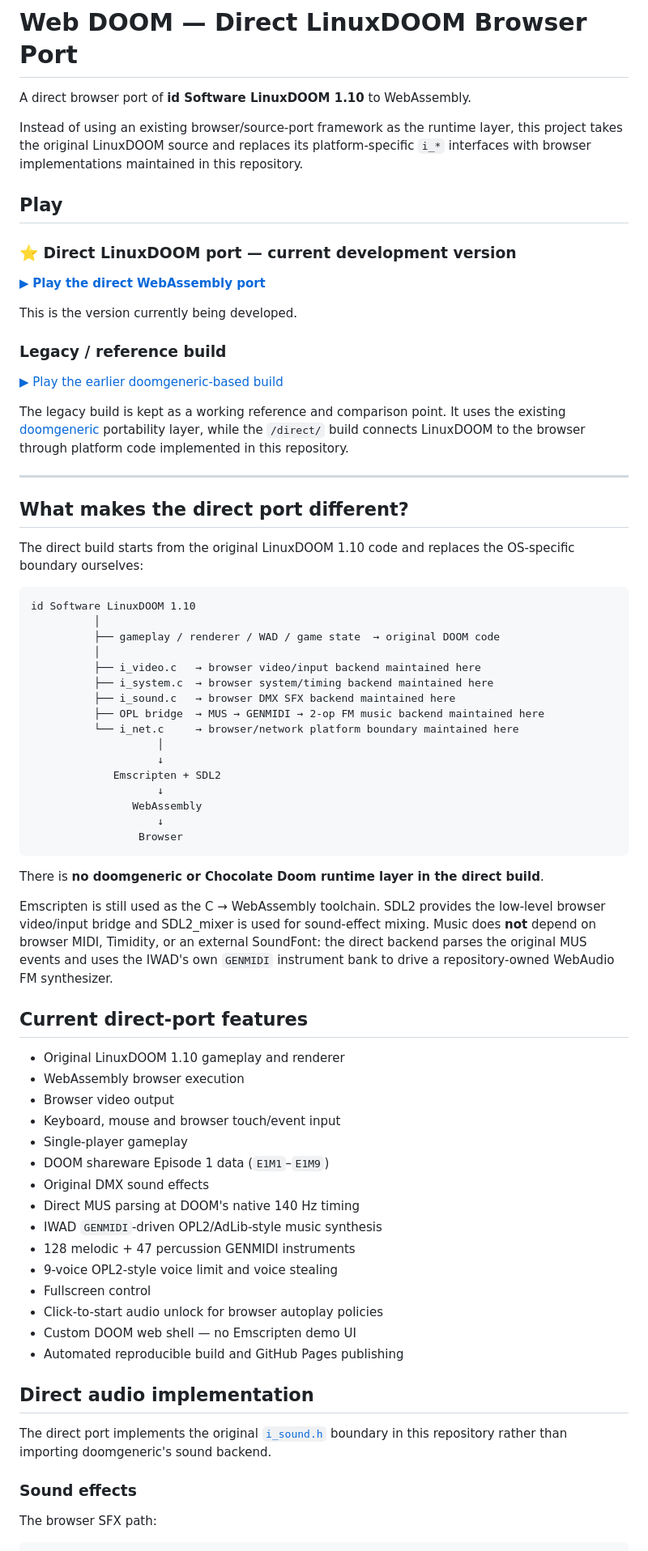
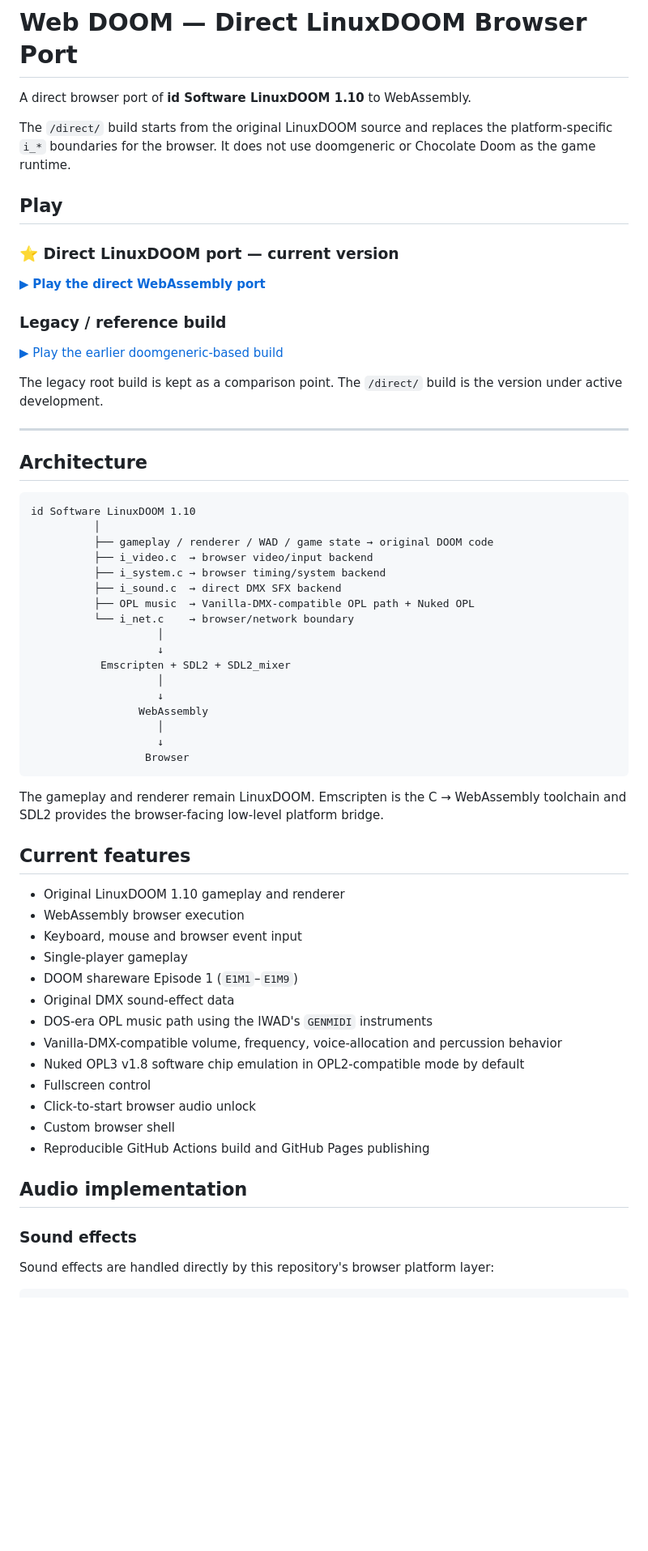
Before and after one commit to pavy23/web-doom, a Markdown page: README.md, the part around one of its changes. Shown at 81% size. Drawn GitHub-style; blank space fills up the shorter version.

````diff
--- a/README.md
+++ b/README.md
@@ -2,75 +2,66 @@
 
 A direct browser port of **id Software LinuxDOOM 1.10** to WebAssembly.
 
-Instead of using an existing browser/source-port framework as the runtime layer, this project takes the original LinuxDOOM source and replaces its platform-specific `i_*` interfaces with browser implementations maintained in this repository.
+The `/direct/` build starts from the original LinuxDOOM source and replaces the platform-specific `i_*` boundaries for the browser. It does not use doomgeneric or Chocolate Doom as the game runtime.
 
 ## Play
 
-### ⭐ Direct LinuxDOOM port — current development version
+### ⭐ Direct LinuxDOOM port — current version
 
 [▶ **Play the direct WebAssembly port**](https://pavy23.github.io/web-doom/direct/)
-
-This is the version currently being developed.
 
 ### Legacy / reference build
 
 [▶ Play the earlier doomgeneric-based build](https://pavy23.github.io/web-doom/)
 
-The legacy build is kept as a working reference and comparison point. It uses the existing [doomgeneric](https://github.com/ozkl/doomgeneric) portability layer, while the `/direct/` build connects LinuxDOOM to the browser through platform code implemented in this repository.
+The legacy root build is kept as a comparison point. The `/direct/` build is the version under active development.
 
 ---
 
-## What makes the direct port different?
-
-The direct build starts from the original LinuxDOOM 1.10 code and replaces the OS-specific boundary ourselves:
+## Architecture
 
 ```text
 id Software LinuxDOOM 1.10
           │
-          ├── gameplay / renderer / WAD / game state  → original DOOM code
-          │
-          ├── i_video.c   → browser video/input backend maintained here
-          ├── i_system.c  → browser system/timing backend maintained here
-          ├── i_sound.c   → browser DMX SFX backend maintained here
-          ├── OPL bridge  → MUS → GENMIDI → 2-op FM music backend maintained here
-          └── i_net.c     → browser/network platform boundary maintained here
+          ├── gameplay / renderer / WAD / game state → original DOOM code
+          ├── i_video.c  → browser video/input backend
+          ├── i_system.c → browser timing/system backend
+          ├── i_sound.c  → direct DMX SFX backend
+          ├── OPL music  → Vanilla-DMX-compatible OPL path + Nuked OPL
+          └── i_net.c    → browser/network boundary
                     │
                     ↓
-             Emscripten + SDL2
+           Emscripten + SDL2 + SDL2_mixer
+                    │
                     ↓
-                WebAssembly
+                 WebAssembly
+                    │
                     ↓
-                 Browser
+                  Browser
 ```
 
-There is **no doomgeneric or Chocolate Doom runtime layer in the direct build**.
+The gameplay and renderer remain LinuxDOOM. Emscripten is the C → WebAssembly toolchain and SDL2 provides the browser-facing low-level platform bridge.
 
-Emscripten is still used as the C → WebAssembly toolchain. SDL2 provides the low-level browser video/input bridge and SDL2_mixer is used for sound-effect mixing. Music does **not** depend on browser MIDI, Timidity, or an external SoundFont: the direct backend parses the original MUS events and uses the IWAD's own `GENMIDI` instrument bank to drive a repository-owned WebAudio FM synthesizer.
-
-## Current direct-port features
+## Current features
 
 - Original LinuxDOOM 1.10 gameplay and renderer
 - WebAssembly browser execution
-- Browser video output
-- Keyboard, mouse and browser touch/event input
+- Keyboard, mouse and browser event input
 - Single-player gameplay
-- DOOM shareware Episode 1 data (`E1M1`–`E1M9`)
-- Original DMX sound effects
-- Direct MUS parsing at DOOM's native 140 Hz timing
-- IWAD `GENMIDI`-driven OPL2/AdLib-style music synthesis
-- 128 melodic + 47 percussion GENMIDI instruments
-- 9-voice OPL2-style voice limit and voice stealing
+- DOOM shareware Episode 1 (`E1M1`–`E1M9`)
+- Original DMX sound-effect data
+- DOS-era OPL music path using the IWAD's `GENMIDI` instruments
+- Vanilla-DMX-compatible volume, frequency, voice-allocation and percussion behavior
+- Nuked OPL3 v1.8 software chip emulation in OPL2-compatible mode by default
 - Fullscreen control
-- Click-to-start audio unlock for browser autoplay policies
-- Custom DOOM web shell — no Emscripten demo UI
-- Automated reproducible build and GitHub Pages publishing
+- Click-to-start browser audio unlock
+- Custom browser shell
+- Reproducible GitHub Actions build and GitHub Pages publishing
 
-## Direct audio implementation
-
-The direct port implements the original [`i_sound.h`](https://github.com/id-Software/DOOM/blob/master/linuxdoom-1.10/i_sound.h) boundary in this repository rather than importing doomgeneric's sound backend.
+## Audio implementation
 
 ### Sound effects
 
-The browser SFX path:
+Sound effects are handled directly by this repository's browser platform layer:
 
 ```text
````
Also changed, not shown: other parts of README.md (+80 -94 lines).
